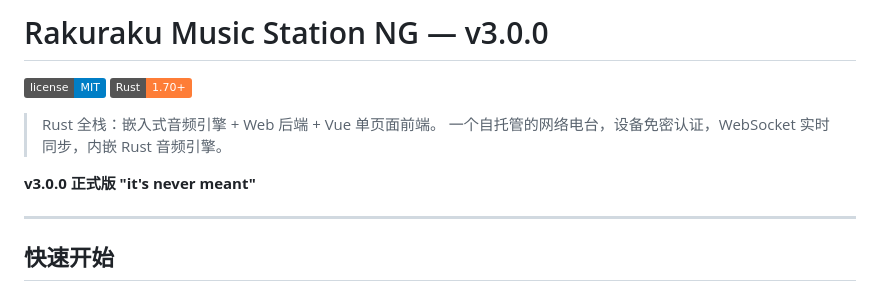
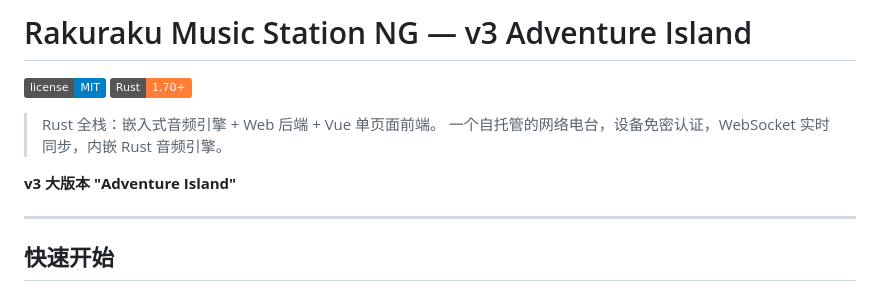
Before and after one commit to Risaly-Noroki-Dev-Club/Rakurakumusicstation-NG, a Markdown page: README.md, the part around the change. GitHub-like rendering; badges without logos.

Commit message:
docs: name v3 adventure island

```diff
--- a/README.md
+++ b/README.md
@@ -1,11 +1,11 @@
-# Rakuraku Music Station NG — v3.0.0
+# Rakuraku Music Station NG — v3 Adventure Island
 
 ![License](https://img.shields.io/badge/license-MIT-blue.svg) ![Rust](https://img.shields.io/badge/Rust-1.70+-orange.svg)
 
 > Rust 全栈：嵌入式音频引擎 + Web 后端 + Vue 单页面前端。
 > 一个自托管的网络电台，设备免密认证，WebSocket 实时同步，内嵌 Rust 音频引擎。
 
-**v3.0.0 正式版 "it's never meant"**
+**v3 大版本 "Adventure Island"**
 
 ---
 
```
